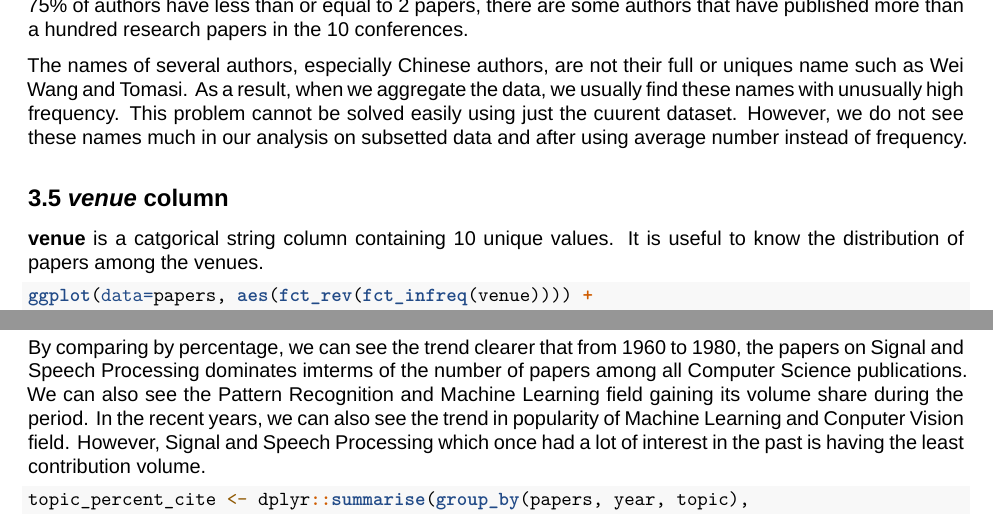
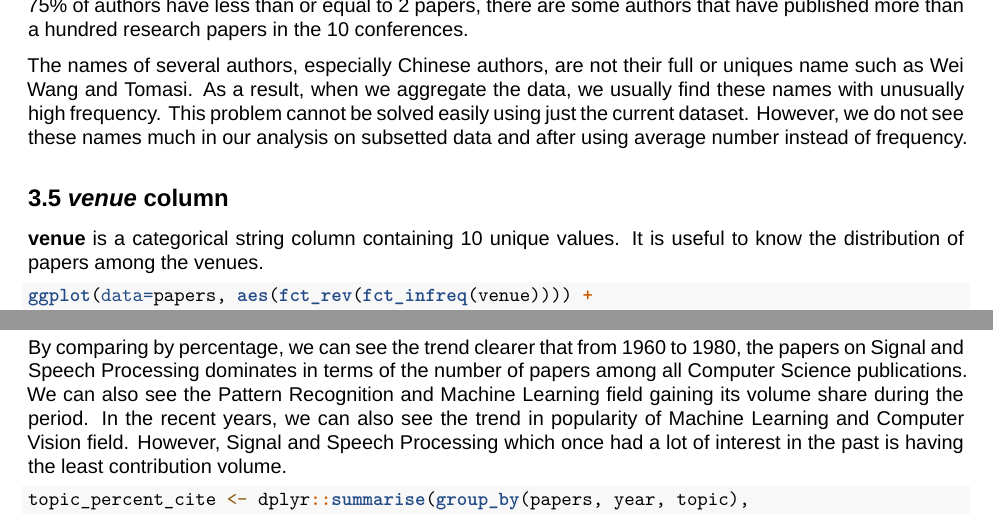
Before and after one commit to harin/arxiv-data-exploration, an R Markdown document (final_project_static.Rmd): two parts of pages 2 and 7 of 9, joined at a grey line, cut so that both start at the same text. Rendered offline with R 4.5, knitr and Pandoc, then LaTeX, with nearby package versions; some code elsewhere in the file could not run offline; a font, style sheet, LaTeX package, included part or bibliography that could not be used is replaced or left out.

Commit message:
fix typo

````diff
--- a/final_project_static.Rmd
+++ b/final_project_static.Rmd
@@ -84,11 +84,11 @@ summary(count(papers_authors, authors)$n)
 ```
 From the plot and summary, we found that the number of authors is very skewed. While more than 75% of authors have less than or equal to 2 papers, there are some authors that have published more than a hundred research papers in the 10 conferences.
 
-The names of several authors, especially Chinese authors, are not their full or uniques name such as Wei Wang and Tomasi. As a result, when we aggregate the data, we usually find these names with unusually high frequency. This problem cannot be solved easily using just the cuurent dataset. However, we do not see these names much in our analysis on subsetted data and after using average number instead of frequency.
+The names of several authors, especially Chinese authors, are not their full or uniques name such as Wei Wang and Tomasi. As a result, when we aggregate the data, we usually find these names with unusually high frequency. This problem cannot be solved easily using just the current dataset. However, we do not see these names much in our analysis on subsetted data and after using average number instead of frequency.
 
 ## 3.5 *venue* column
 
-**venue** is a catgorical string column containing 10 unique values.
+**venue** is a categorical string column containing 10 unique values.
 It is useful to know the distribution of papers among the venues.
 
 ```{r, echo = TRUE, message=FALSE, warning=FALSE}
@@ -306,7 +306,7 @@ ggplot(topic_pct, aes(year, pct, colour=topic)) +
   theme_grey(14)
 ```
 
-By comparing by percentage, we can see the trend clearer that from 1960 to 1980, the papers on Signal and Speech Processing dominates imterms of the number of papers among all Computer Science publications. We can also see the Pattern Recognition and Machine Learning field gaining its volume share during the period. In the recent years, we can also see the trend in popularity of Machine Learning and Conputer Vision field. However, Signal and Speech Processing which once had a lot of interest in the past is having the least contribution volume.
+By comparing by percentage, we can see the trend clearer that from 1960 to 1980, the papers on Signal and Speech Processing dominates in terms of the number of papers among all Computer Science publications. We can also see the Pattern Recognition and Machine Learning field gaining its volume share during the period. In the recent years, we can also see the trend in popularity of Machine Learning and Computer Vision field. However, Signal and Speech Processing which once had a lot of interest in the past is having the least contribution volume.
 
 ```{r, echo = TRUE, message=FALSE, warning=FALSE}
 topic_percent_cite <- dplyr::summarise(group_by(papers, year, topic),
````
Also changed, not shown: final_project_static.Rmd (2 more changed lines).
